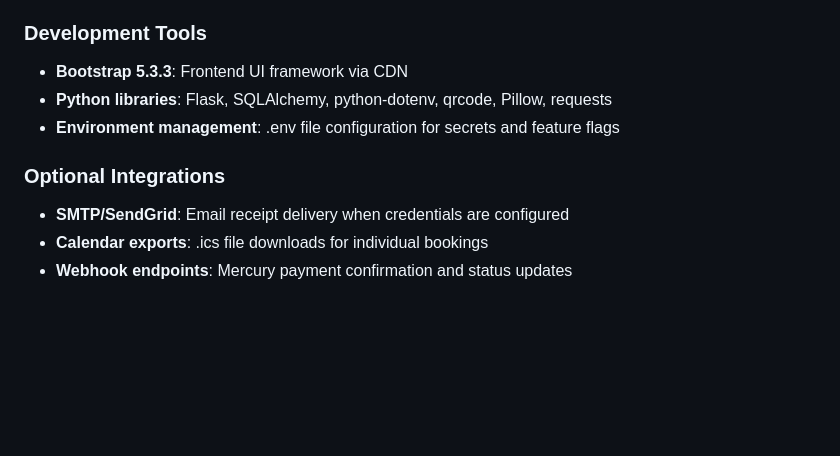
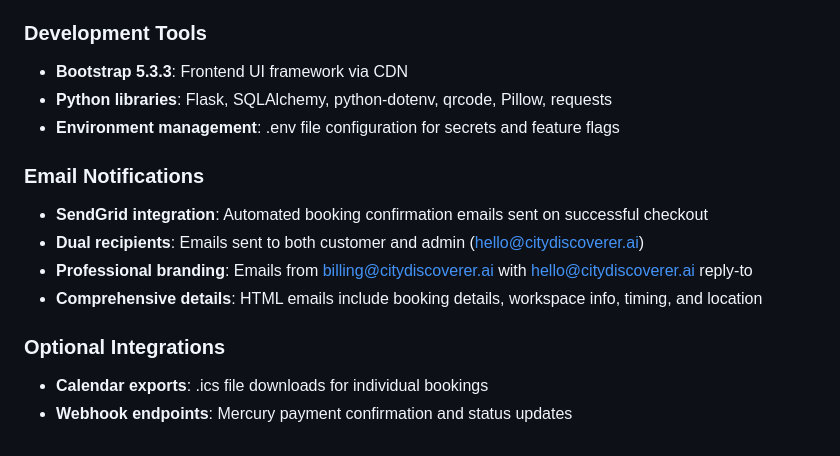
Before and after one commit to felabayomi/ReserveEZ, a Markdown page: replit.md, the part around the change. Drawn GitHub-style; blank space fills up the shorter version.

Commit message:
Add email notifications for booking confirmations via SendGrid
Integrate SendGrid for automated booking confirmation emails, sending to customers and admins with detailed booking information.

Replit-Commit-Author: Agent
Replit-Commit-Session-Id: eb80e440-3f3a-42d8-9877-44de6fb57c25
Replit-Commit-Checkpoint-Type: full_checkpoint
Replit-Commit-Screenshot-Url: https://storage.googleapis.com/screenshot-production-us-central1/c70ea1f2-67d3-4bcd-bcb2-3b55e3e8027e/eb80e440-3f3a-42d8-9877-44de6fb57c25/cfItzRv

```diff
--- a/replit.md
+++ b/replit.md
@@ -63,7 +63,12 @@ Simplified calendar interface: Only today shown in olive green, all other dates
 - **Python libraries**: Flask, SQLAlchemy, python-dotenv, qrcode, Pillow, requests
 - **Environment management**: .env file configuration for secrets and feature flags
 
+### Email Notifications
+- **SendGrid integration**: Automated booking confirmation emails sent on successful checkout
+- **Dual recipients**: Emails sent to both customer and admin (hello@citydiscoverer.ai)
+- **Professional branding**: Emails from billing@citydiscoverer.ai with hello@citydiscoverer.ai reply-to
+- **Comprehensive details**: HTML emails include booking details, workspace info, timing, and location
+
 ### Optional Integrations
-- **SMTP/SendGrid**: Email receipt delivery when credentials are configured
 - **Calendar exports**: .ics file downloads for individual bookings
 - **Webhook endpoints**: Mercury payment confirmation and status updates
```
